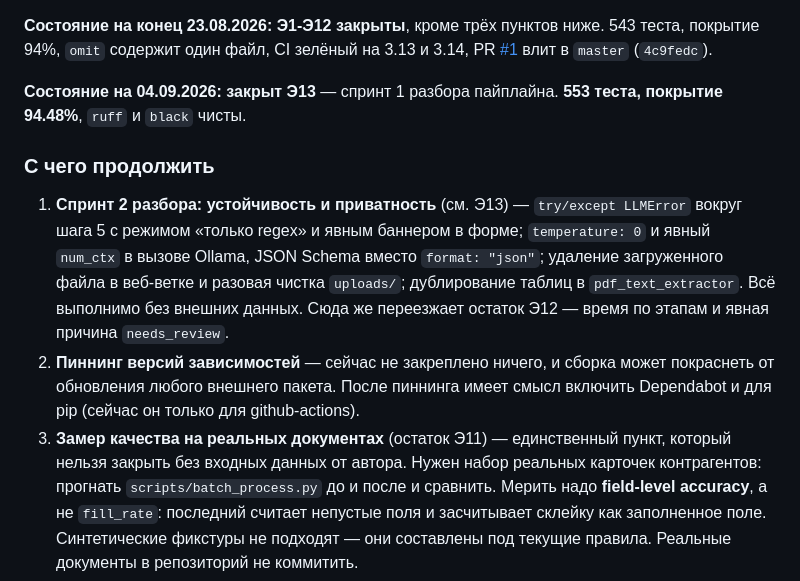
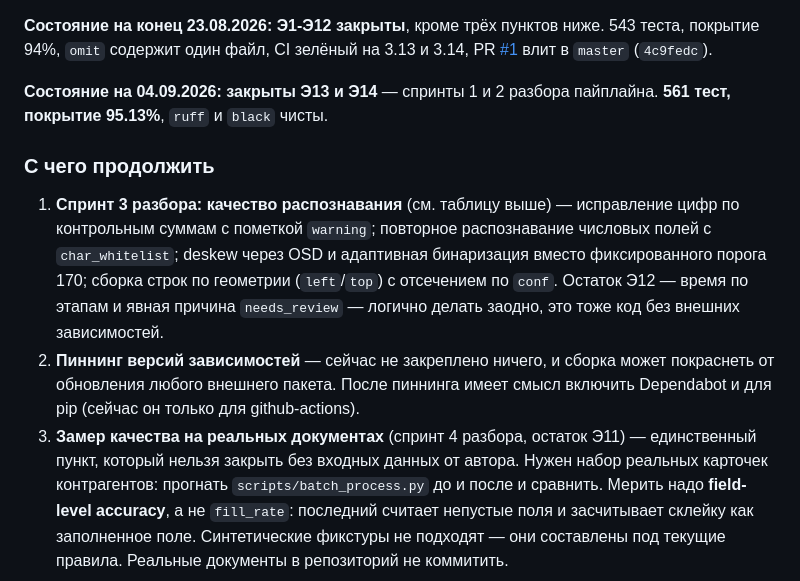
Before and after one commit to ippolkovnikovas-hash/requisites_extractors, a Markdown page: ROADMAP.md, the part around one of its changes. Drawn GitHub-style.

```diff
--- a/ROADMAP.md
+++ b/ROADMAP.md
@@ -644,22 +687,23 @@ pipeline использовали реальные `settings.exports_folder` и
 PR [#1](https://github.com/ippolkovnikovas-hash/requisites_extractors/pull/1)
 влит в `master` (`4c9fedc`).
 
-**Состояние на 04.09.2026: закрыт Э13** — спринт 1 разбора пайплайна.
-**553 теста, покрытие 94.48%**, `ruff` и `black` чисты.
+**Состояние на 04.09.2026: закрыты Э13 и Э14** — спринты 1 и 2 разбора
+пайплайна. **561 тест, покрытие 95.13%**, `ruff` и `black` чисты.
 
 ### С чего продолжить
 
-1. **Спринт 2 разбора: устойчивость и приватность** (см. Э13) — `try/except
-   LLMError` вокруг шага 5 с режимом «только regex» и явным баннером в форме;
-   `temperature: 0` и явный `num_ctx` в вызове Ollama, JSON Schema вместо
-   `format: "json"`; удаление загруженного файла в веб-ветке и разовая чистка
-   `uploads/`; дублирование таблиц в `pdf_text_extractor`. Всё выполнимо без
-   внешних данных. Сюда же переезжает остаток Э12 — время по этапам и явная
-   причина `needs_review`.
+1. **Спринт 3 разбора: качество распознавания** (см. таблицу выше) —
+   исправление цифр по контрольным суммам с пометкой `warning`; повторное
+   распознавание числовых полей с `char_whitelist`; deskew через OSD и
+   адаптивная бинаризация вместо фиксированного порога 170; сборка строк по
+   геометрии (`left`/`top`) с отсечением по `conf`. Остаток Э12 — время по
+   этапам и явная причина `needs_review` — логично делать заодно, это тоже
+   код без внешних зависимостей.
 2. **Пиннинг версий зависимостей** — сейчас не закреплено ничего, и сборка может
    покраснеть от обновления любого внешнего пакета. После пиннинга имеет смысл
    включить Dependabot и для pip (сейчас он только для github-actions).
-3. **Замер качества на реальных документах** (остаток Э11) — единственный пункт,
+3. **Замер качества на реальных документах** (спринт 4 разбора, остаток Э11) —
+   единственный пункт,
    который нельзя закрыть без входных данных от автора. Нужен набор реальных
    карточек контрагентов: прогнать `scripts/batch_process.py` до и после и
    сравнить. Мерить надо **field-level accuracy**, а не `fill_rate`: последний
```
Also changed, not shown: other parts of ROADMAP.md (+48 -5 lines).
